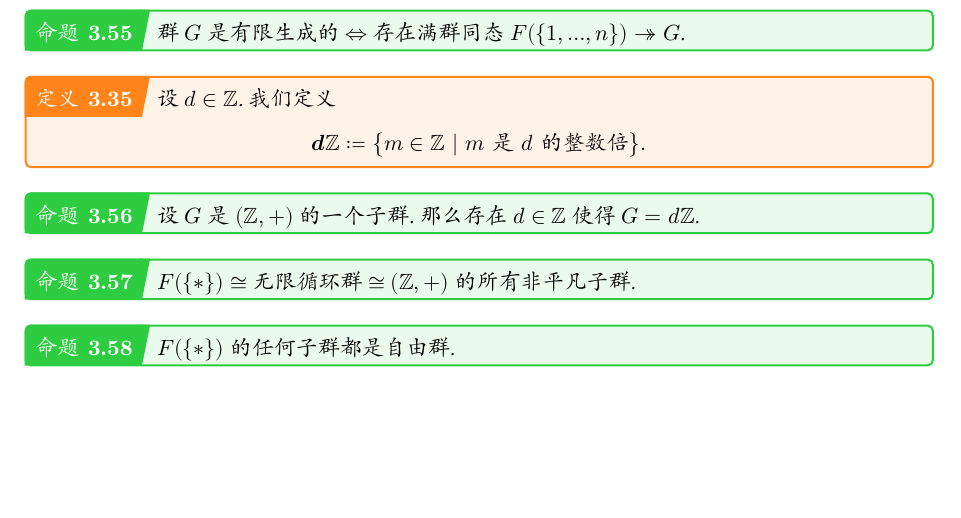
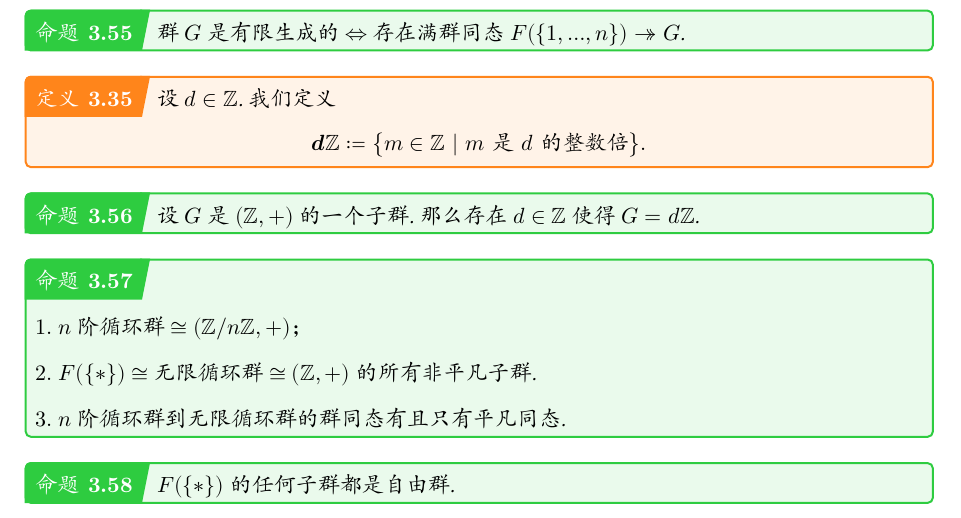
Before and after one commit to jojoid/algebra, a Typst document (main.typ): part of page 24 of 24, cut so that both start at the same text, the shorter picture padded with empty space. The pictures show the PDF file main.pdf that the author committed with the source.

Commit message:
add: trivial homomorphism

```diff
--- a/main.typ
+++ b/main.typ
@@ -977,3 +981,4 @@
+  无限循环群 $tilde.equiv$ $(ZZ, +)$.
 ]
 
 #proposition[
@@ -1388,7 +1388,12 @@
 ]
 
 #proposition[
-  $F({*})$ $tilde.equiv$ 无限循环群 $tilde.equiv$ $(ZZ, +)$ 的所有非平凡子群.
+
+  $1.$ $n$ 阶循环群 $tilde.equiv$ $(ZZ slash n ZZ, +)$；
+
+  $2.$ $F({*})$ $tilde.equiv$ 无限循环群 $tilde.equiv$ $(ZZ, +)$ 的所有非平凡子群.
+
+  $3.$ $n$ 阶循环群到无限循环群的群同态有且只有平凡同态.
 ]
 
 #proposition[
```
Also changed, not shown: main.pdf, main.typ (19 more changed lines).
